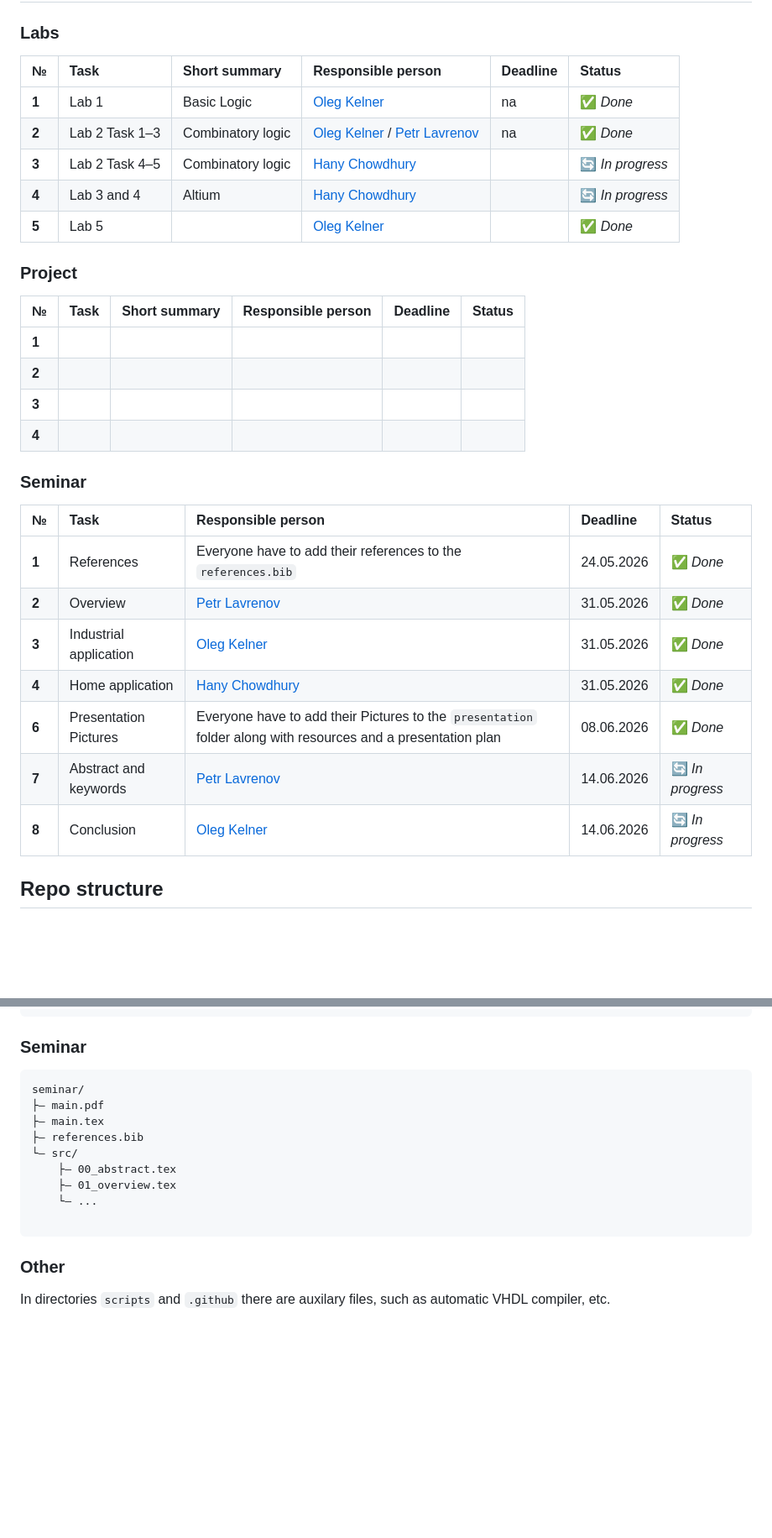
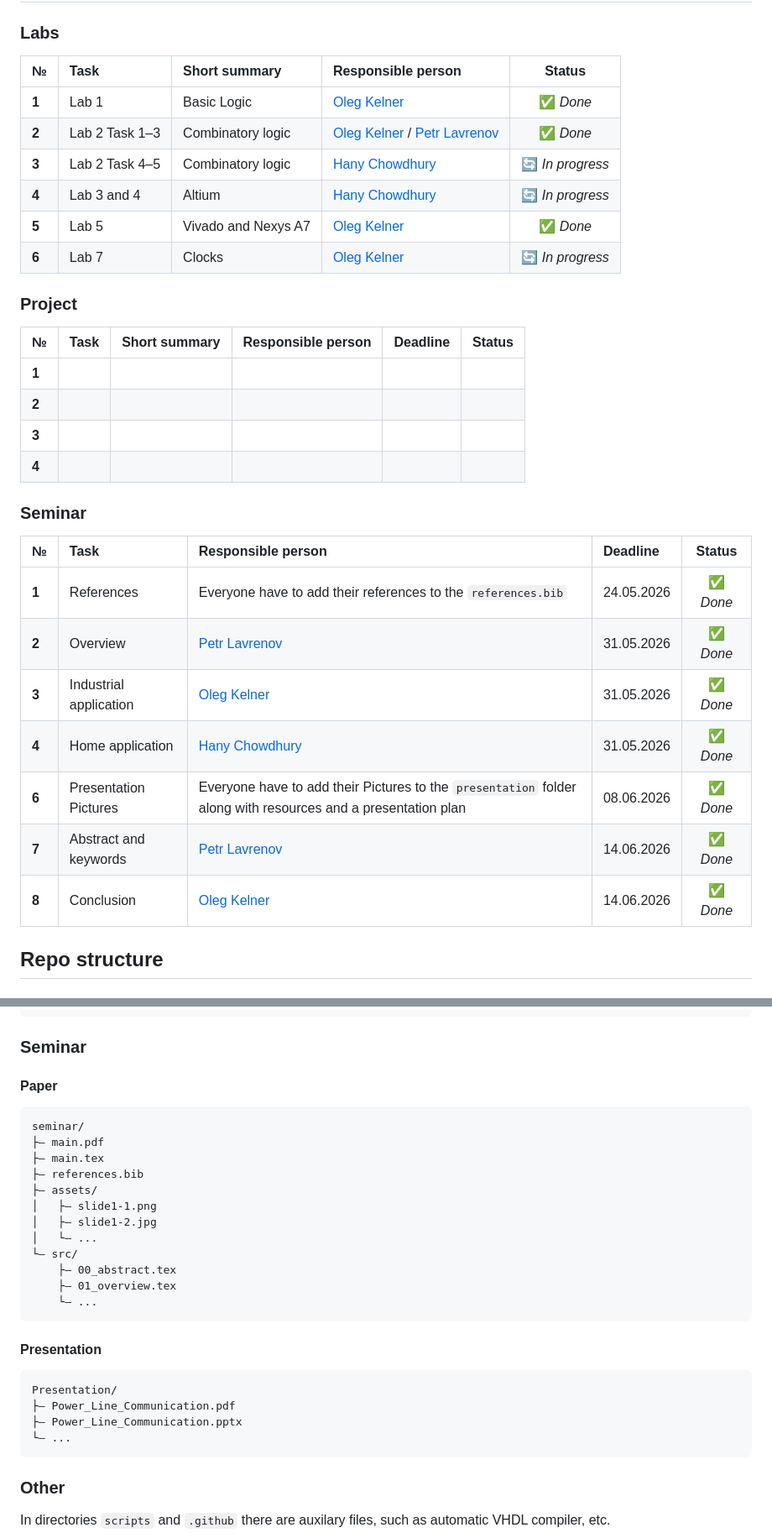
Before and after one commit to eggcitedraccoon/SS2026_HWE_Lab_B2, a Markdown page: README.md, 2 parts joined by grey strips. Shown at 84% size. Drawn GitHub-style; blank space fills up the shorter version.

````diff
--- a/README.md
+++ b/README.md
@@ -10,13 +10,15 @@
 
 ### Labs
 
-| №     | Task             | Short summary      | Responsible person                                                                                  | Deadline | Status |
-|:------|:-----------------|:-------------------|:----------------------------------------------------------------------------------------------------|:---------|:-------|
-| **1** | Lab 1            | Basic Logic        | [Oleg Kelner](https://github.com/eggcitedraccoon)                                                   | na       | ✅ *Done*   |
-| **2** | Lab 2 Task 1–3   | Combinatory logic  | [Oleg Kelner](https://github.com/eggcitedraccoon) / [Petr Lavrenov](https://github.com/DustyPetrol) | na       | ✅ *Done*  |
-| **3** | Lab 2 Task 4–5   | Combinatory logic  | [Hany Chowdhury](https://github.com/HanyChowdhury)                                                  |          |:arrows_counterclockwise: *In progress*        |
-| **4** | Lab 3 and 4      | Altium             | [Hany Chowdhury](https://github.com/HanyChowdhury)                                                  |          | :arrows_counterclockwise: *In progress*       |
-| **5** | Lab 5            |                    | [Oleg Kelner](https://github.com/eggcitedraccoon)  |          |  ✅ *Done*      |
+| №     | Task             | Short summary      | Responsible person                                                                                  |  Status |
+|:------|:-----------------|:-------------------|:----------------------------------------------------------------------------------------------------|:-------:|
+| **1** | Lab 1            | Basic Logic        | [Oleg Kelner](https://github.com/eggcitedraccoon)                                                   | ✅ *Done*   |
+| **2** | Lab 2 Task 1–3   | Combinatory logic  | [Oleg Kelner](https://github.com/eggcitedraccoon) / [Petr Lavrenov](https://github.com/DustyPetrol) | ✅ *Done*  |
+| **3** | Lab 2 Task 4–5   | Combinatory logic  | [Hany Chowdhury](https://github.com/HanyChowdhury) |:arrows_counterclockwise: *In progress*        |
+| **4** | Lab 3 and 4      | Altium             | [Hany Chowdhury](https://github.com/HanyChowdhury) | :arrows_counterclockwise: *In progress*       |
+| **5** | Lab 5            | Vivado and Nexys A7| [Oleg Kelner](https://github.com/eggcitedraccoon)  |            ✅ *Done*      |
+| **6** | Lab 7            | Clocks             | [Oleg Kelner](https://github.com/eggcitedraccoon)  |            :arrows_counterclockwise: *In progress*      |
+
 ### Project
 | №      | Task | Short summary | Responsible person | Deadline | Status |
 |:-------|:-----|:--------------|:-------------------|:---------|:-------|
@@ -24,16 +26,17 @@
 | **2**  |      |               |                    |          |        |
 | **3**  |      |               |                    |          |        |
 | **4**  |      |               |                    |          |        |
+
 ### Seminar
 | №     | Task                    | Responsible person                                                                               | Deadline   | Status            |
-|:------|:------------------------|:-------------------------------------------------------------------------------------------------|:-----------|:------------------|
+|:------|:------------------------|:-------------------------------------------------------------------------------------------------|:-----------|:------------------:|
 | **1** | References              | Everyone have to add their references to the `references.bib`                                    | 24.05.2026 | ✅ *Done*  |
 | **2** | Overview                | [Petr Lavrenov](https://github.com/DustyPetrol)                                                  | 31.05.2026 | ✅ *Done*  |
 | **3** | Industrial application  | [Oleg Kelner](https://github.com/eggcitedraccoon)                                                | 31.05.2026 | ✅ *Done*  |
 | **4** | Home application        | [Hany Chowdhury](https://github.com/HanyChowdhury)                                               | 31.05.2026 | ✅ *Done*  |
 | **6** | Presentation Pictures   | Everyone have to add their Pictures to the `presentation` folder along with resources and a presentation plan | 08.06.2026 |✅ *Done*      |
-| **7** | Abstract and keywords   | [Petr Lavrenov](https://github.com/DustyPetrol)                 | 14.06.2026 |  :arrows_counterclockwise: *In progress*                 |
-| **8** | Conclusion              | [Oleg Kelner](https://github.com/eggcitedraccoon)                                                 | 14.06.2026 |    :arrows_counterclockwise: *In progress*               |
+| **7** | Abstract and keywords   | [Petr Lavrenov](https://github.com/DustyPetrol)                 | 14.06.2026 |  ✅ *Done*                 |
+| **8** | Conclusion              | [Oleg Kelner](https://github.com/eggcitedraccoon)                                                 | 14.06.2026 |    ✅ *Done*               |
 
 
 ## Repo structure
@@ -76,16 +79,27 @@ project/
     └— ...
 ```
 ### Seminar
+#### Paper
 ```
 seminar/
 ├— main.pdf
 ├— main.tex
 ├— references.bib
+├— assets/
+│   ├— slide1-1.png
+│   ├— slide1-2.jpg
+│   └— ...
 └— src/
     ├— 00_abstract.tex
     ├— 01_overview.tex
     └— ...
-
+```
+#### Presentation
+```
+Presentation/
+├— Power_Line_Communication.pdf
+├— Power_Line_Communication.pptx
+└— ...
 ```
 ### Other
 In directories `scripts` and `.github` there are auxilary files, such as automatic VHDL compiler, etc.
````
